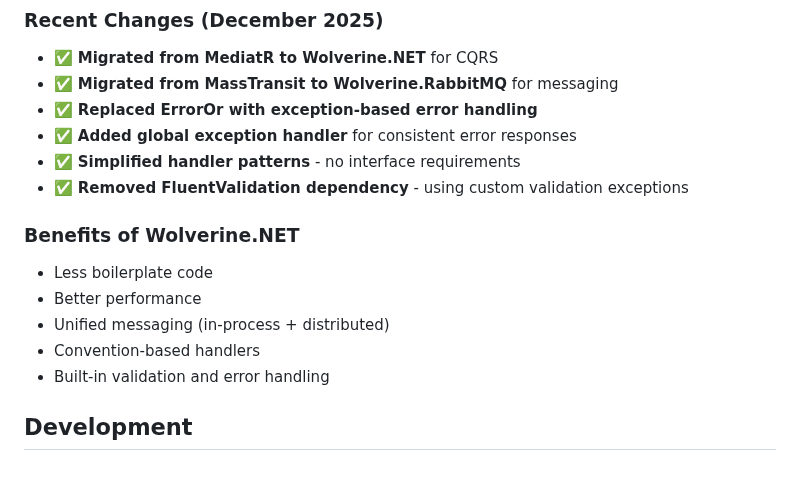
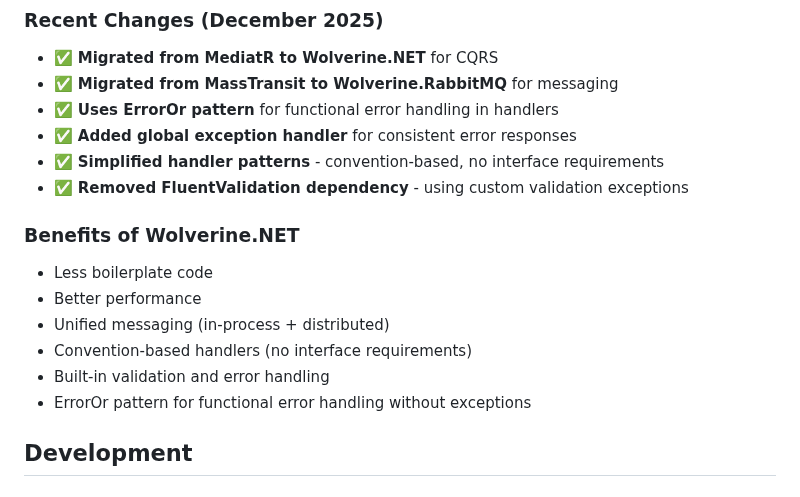
Before and after one commit to joriente/microservices, a Markdown page: docs/Services/ProductService.md, the part around the change. GitHub-like rendering.

```diff
--- a/docs/Services/ProductService.md
+++ b/docs/Services/ProductService.md
@@ -370,17 +370,18 @@ All exceptions are caught by the `GlobalExceptionHandler` middleware and convert
 ### Recent Changes (December 2025)
 - ✅ **Migrated from MediatR to Wolverine.NET** for CQRS
 - ✅ **Migrated from MassTransit to Wolverine.RabbitMQ** for messaging
-- ✅ **Replaced ErrorOr with exception-based error handling**
+- ✅ **Uses ErrorOr pattern** for functional error handling in handlers
 - ✅ **Added global exception handler** for consistent error responses
-- ✅ **Simplified handler patterns** - no interface requirements
+- ✅ **Simplified handler patterns** - convention-based, no interface requirements
 - ✅ **Removed FluentValidation dependency** - using custom validation exceptions
 
 ### Benefits of Wolverine.NET
 - Less boilerplate code
 - Better performance
 - Unified messaging (in-process + distributed)
-- Convention-based handlers
+- Convention-based handlers (no interface requirements)
 - Built-in validation and error handling
+- ErrorOr pattern for functional error handling without exceptions
 
 ## Development
 
```
Also changed, not shown: docs/Configuration/TESTING.md (+122 -0 lines), docs/Services/InventoryService.md (+6 -0 lines).
